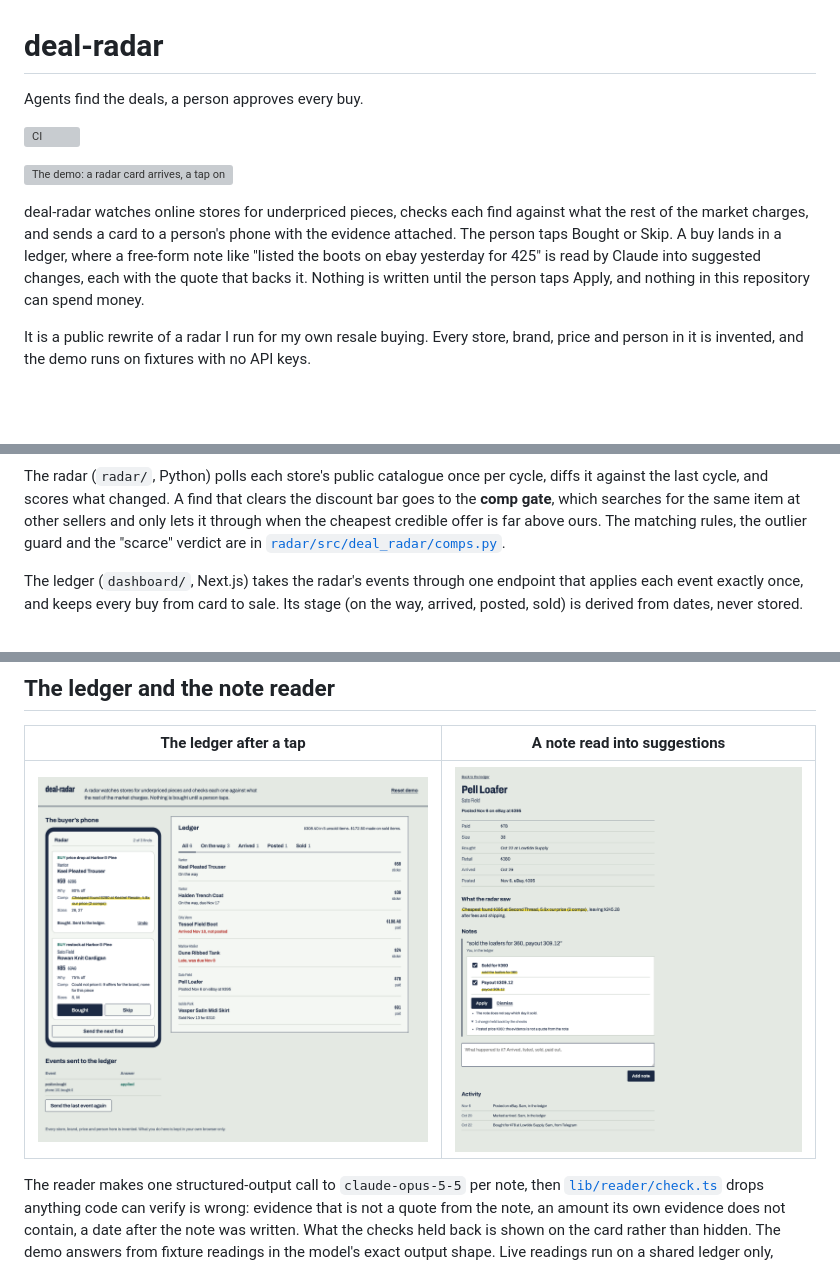
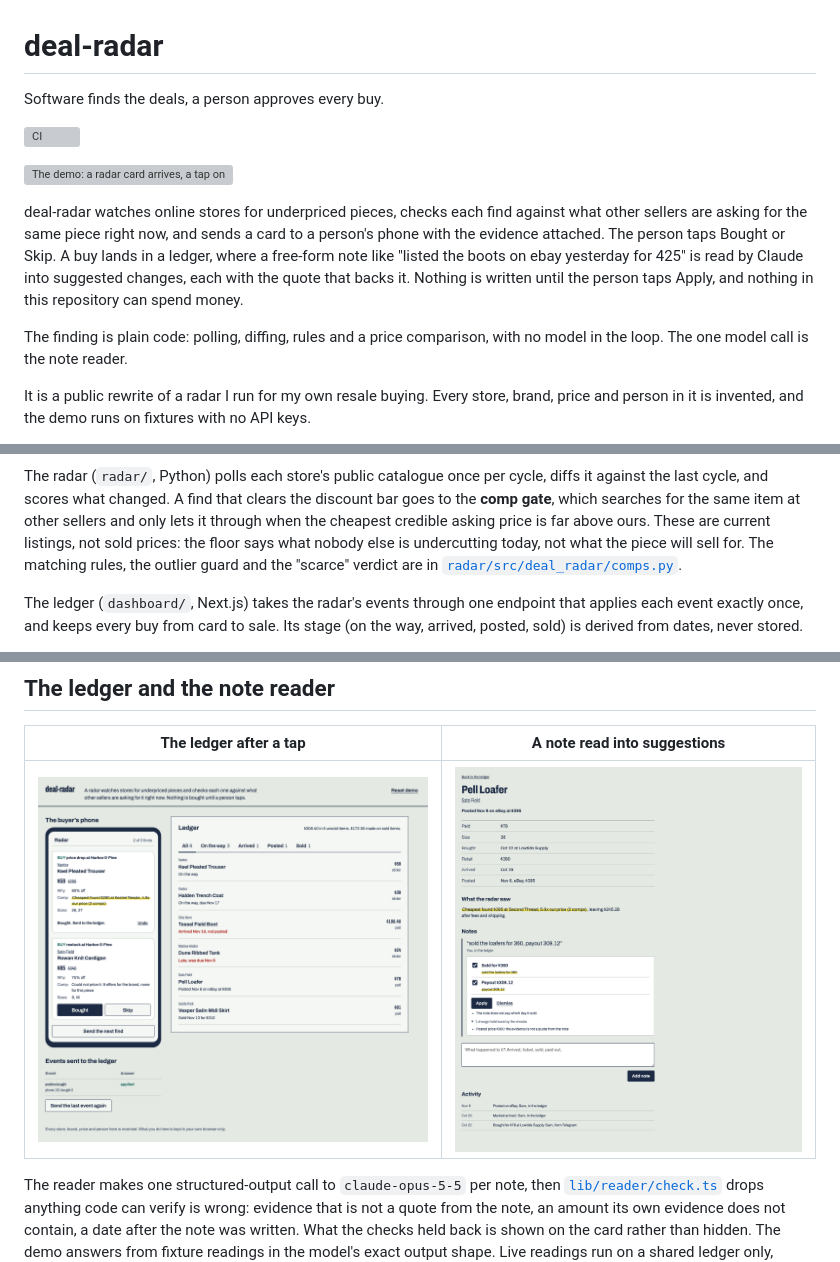
Before and after one commit to Logan-Cope/deal-radar, a Markdown page: README.md, 3 parts joined by grey strips. GitHub-like rendering; pictures changed too: docs/media/home-after-tap.png; blank space fills up the shorter version; grey boxes are pictures that could not be loaded.

````diff
--- a/README.md
+++ b/README.md
@@ -1,12 +1,14 @@
 # deal-radar
 
-Agents find the deals, a person approves every buy.
+Software finds the deals, a person approves every buy.
 
 [![CI](https://github.com/Logan-Cope/deal-radar/actions/workflows/ci.yml/badge.svg)](https://github.com/Logan-Cope/deal-radar/actions/workflows/ci.yml)
 
 ![The demo: a radar card arrives, a tap on Bought puts the item in the ledger, and a free-form note becomes a suggestion card with its evidence highlighted](docs/media/demo.gif)
 
-deal-radar watches online stores for underpriced pieces, checks each find against what the rest of the market charges, and sends a card to a person's phone with the evidence attached. The person taps Bought or Skip. A buy lands in a ledger, where a free-form note like "listed the boots on ebay yesterday for 425" is read by Claude into suggested changes, each with the quote that backs it. Nothing is written until the person taps Apply, and nothing in this repository can spend money.
+deal-radar watches online stores for underpriced pieces, checks each find against what other sellers are asking for the same piece right now, and sends a card to a person's phone with the evidence attached. The person taps Bought or Skip. A buy lands in a ledger, where a free-form note like "listed the boots on ebay yesterday for 425" is read by Claude into suggested changes, each with the quote that backs it. Nothing is written until the person taps Apply, and nothing in this repository can spend money.
+
+The finding is plain code: polling, diffing, rules and a price comparison, with no model in the loop. The one model call is the note reader.
 
 It is a public rewrite of a radar I run for my own resale buying. Every store, brand, price and person in it is invented, and the demo runs on fixtures with no API keys.
 
@@ -58,7 +60,7 @@ flowchart LR
     G -->|person taps Apply| L
 ```
 
-The radar (`radar/`, Python) polls each store's public catalogue once per cycle, diffs it against the last cycle, and scores what changed. A find that clears the discount bar goes to the **comp gate**, which searches for the same item at other sellers and only lets it through when the cheapest credible offer is far above ours. The matching rules, the outlier guard and the "scarce" verdict are in [`radar/src/deal_radar/comps.py`](radar/src/deal_radar/comps.py).
+The radar (`radar/`, Python) polls each store's public catalogue once per cycle, diffs it against the last cycle, and scores what changed. A find that clears the discount bar goes to the **comp gate**, which searches for the same item at other sellers and only lets it through when the cheapest credible asking price is far above ours. These are current listings, not sold prices: the floor says what nobody else is undercutting today, not what the piece will sell for. The matching rules, the outlier guard and the "scarce" verdict are in [`radar/src/deal_radar/comps.py`](radar/src/deal_radar/comps.py).
 
 The ledger (`dashboard/`, Next.js) takes the radar's events through one endpoint that applies each event exactly once, and keeps every buy from card to sale. Its stage (on the way, arrived, posted, sold) is derived from dates, never stored.
 
````
Also changed, not shown: other parts of README.md (+1 -1 lines), docs/ARCHITECTURE.md (+2 -2 lines), docs/DECISIONS.md (+1 -1 lines), docs/media/phone-home.png, 9 other files.
